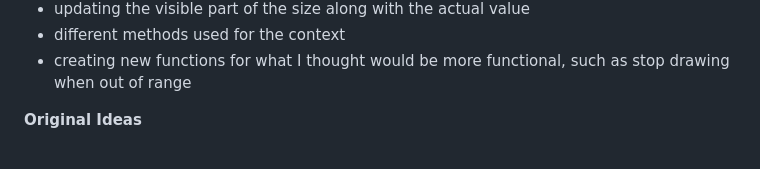
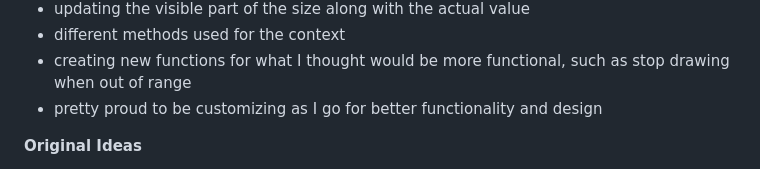
Before and after one commit to Uma1ra/50projects-50days-JavaScript, a Markdown page: README.md, the part around the change. GitHub-like rendering; folded sections open.

Commit message:
[update] update README

```diff
--- a/README.md
+++ b/README.md
@@ -394,6 +394,7 @@ Referenced Github Repo: https://github.com/bradtraversy/50projects50days
   - updating the visible part of the size along with the actual value
   - different methods used for the context
   - creating new functions for what I thought would be more functional, such as stop drawing when out of range
+  - pretty proud to be customizing as I go for better functionality and design
 
   **Original Ideas**
   1. picture games("e-shiritori", something like pictSense?)
```
